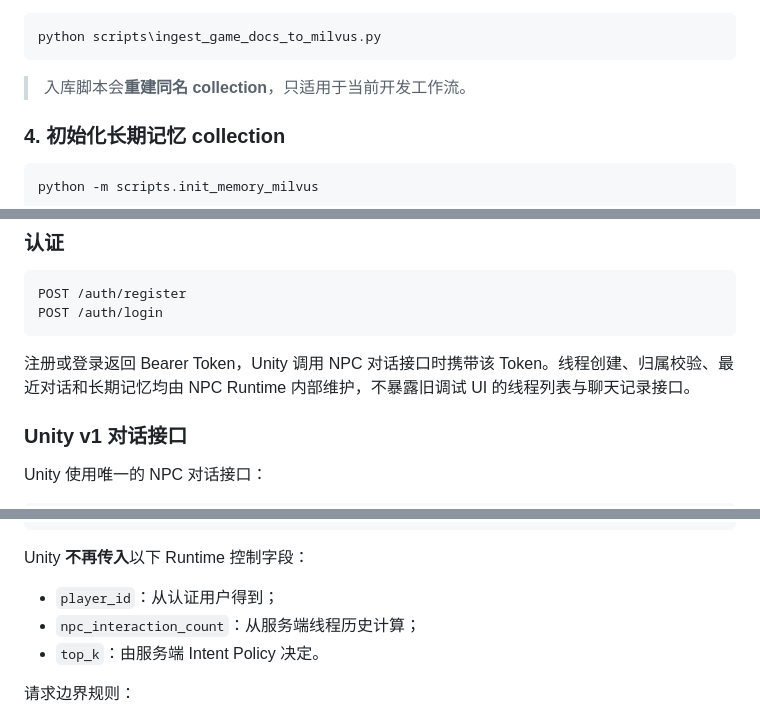
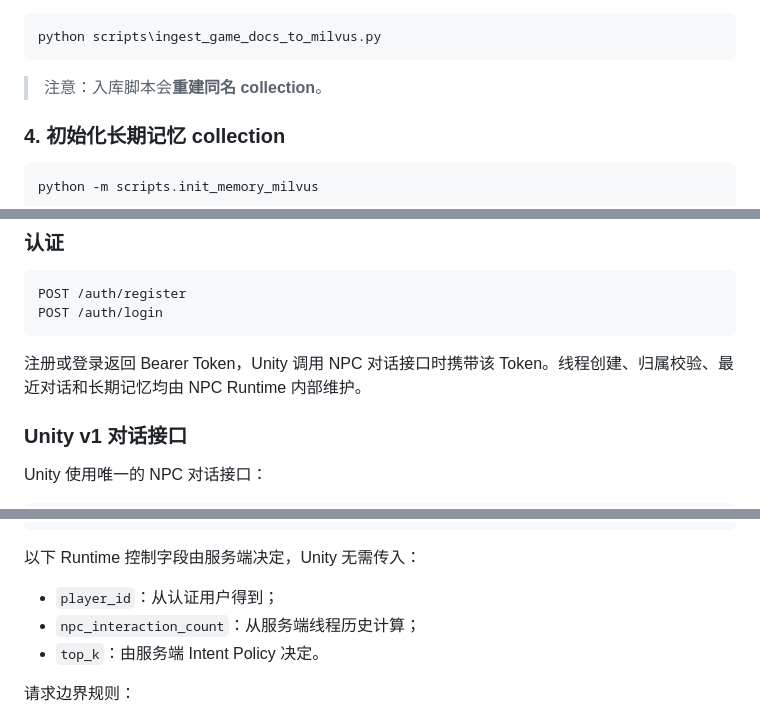
Before and after one commit to Askar27531/local_ai_backend, a Markdown page: README.md, 3 parts joined by grey strips. Rendered like a GitHub page.

````diff
--- a/README.md
+++ b/README.md
@@ -140,7 +139,7 @@ python scripts\validate_game_docs_for_rag.py
 python scripts\ingest_game_docs_to_milvus.py
 ```
 
-> 入库脚本会**重建同名 collection**，只适用于当前开发工作流。
+> 注意：入库脚本会**重建同名 collection**。
 
 ### 4. 初始化长期记忆 collection
 
@@ -179,7 +178,7 @@ POST /auth/register
 POST /auth/login
 ```
 
-注册或登录返回 Bearer Token，Unity 调用 NPC 对话接口时携带该 Token。线程创建、归属校验、最近对话和长期记忆均由 NPC Runtime 内部维护，不暴露旧调试 UI 的线程列表与聊天记录接口。
+注册或登录返回 Bearer Token，Unity 调用 NPC 对话接口时携带该 Token。线程创建、归属校验、最近对话和长期记忆均由 NPC Runtime 内部维护。
 
 ### Unity v1 对话接口
 
@@ -219,7 +218,7 @@ Content-Type: application/json
 }
 ```
 
-Unity **不再传入**以下 Runtime 控制字段：
+以下 Runtime 控制字段由服务端决定，Unity 无需传入：
 
 - `player_id`：从认证用户得到；
 - `npc_interaction_count`：从服务端线程历史计算；
````
Also changed, not shown: other parts of README.md (+32 -33 lines).
